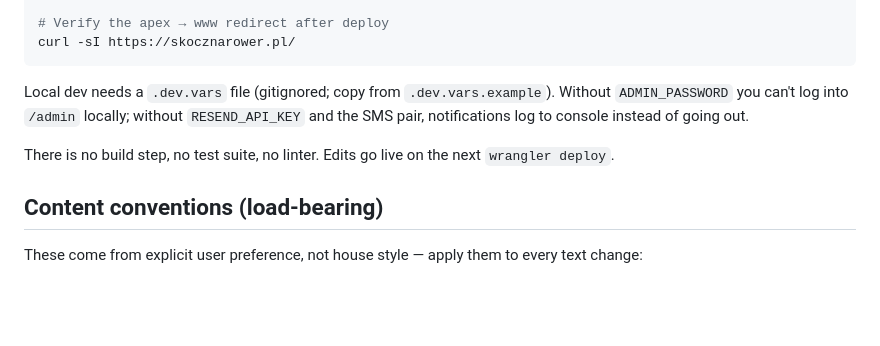
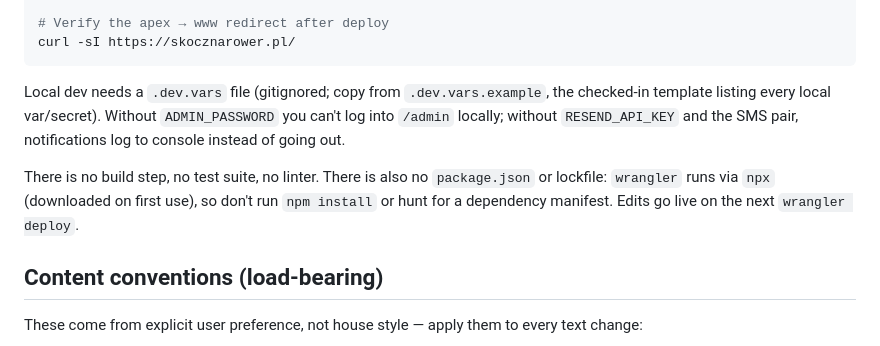
Before and after one commit to pawelmamcarz/skocznarower, a Markdown page: CLAUDE.md, the part around the change. GitHub-like rendering; blank space fills up the shorter version.

Commit message:
CLAUDE.md: zaznacz brak package.json i rolę .dev.vars.example
Co-Authored-By: Claude Opus 4.8 (1M context) <noreply@anthropic.com>

````diff
--- a/CLAUDE.md
+++ b/CLAUDE.md
@@ -100,9 +100,9 @@ npx wrangler secret put WHATSAPP_APP_SECRET         # opcjonalne, weryfikacja po
 curl -sI https://skocznarower.pl/
 ```
 
-Local dev needs a `.dev.vars` file (gitignored; copy from `.dev.vars.example`). Without `ADMIN_PASSWORD` you can't log into `/admin` locally; without `RESEND_API_KEY` and the SMS pair, notifications log to console instead of going out.
+Local dev needs a `.dev.vars` file (gitignored; copy from `.dev.vars.example`, the checked-in template listing every local var/secret). Without `ADMIN_PASSWORD` you can't log into `/admin` locally; without `RESEND_API_KEY` and the SMS pair, notifications log to console instead of going out.
 
-There is no build step, no test suite, no linter. Edits go live on the next `wrangler deploy`.
+There is no build step, no test suite, no linter. There is also no `package.json` or lockfile: `wrangler` runs via `npx` (downloaded on first use), so don't run `npm install` or hunt for a dependency manifest. Edits go live on the next `wrangler deploy`.
 
 ## Content conventions (load-bearing)
 
````
